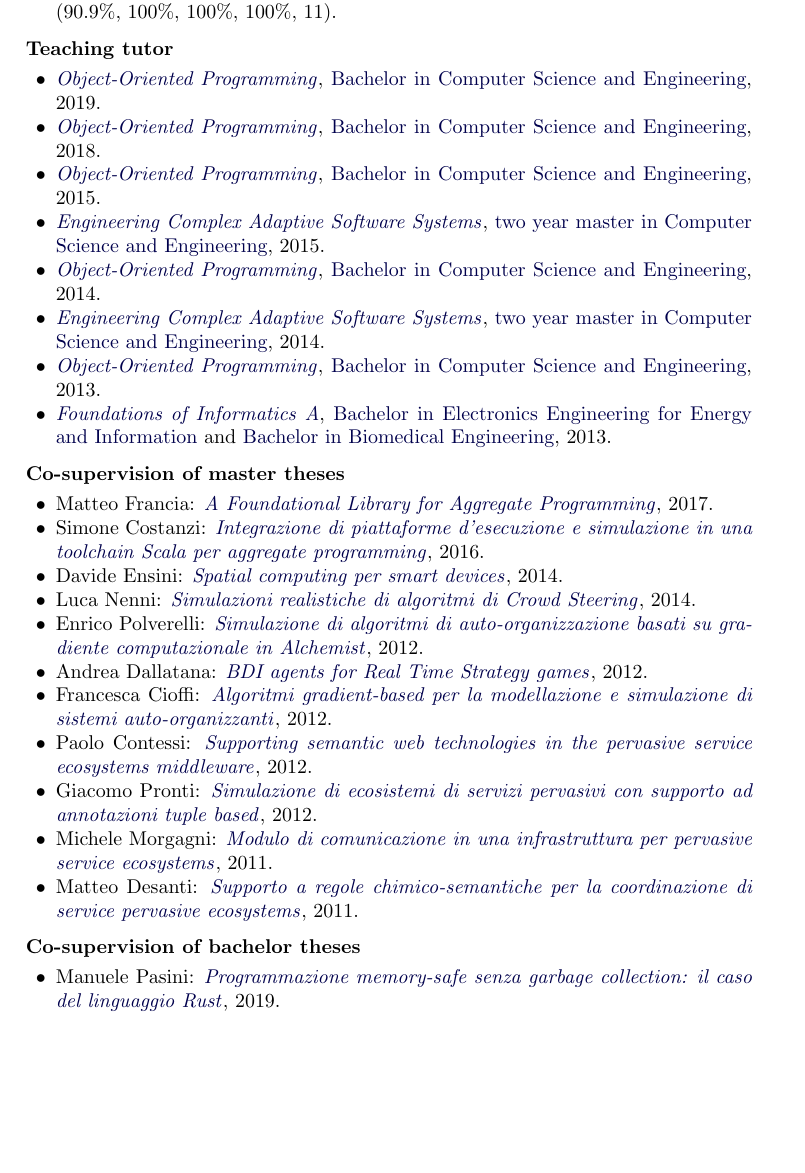
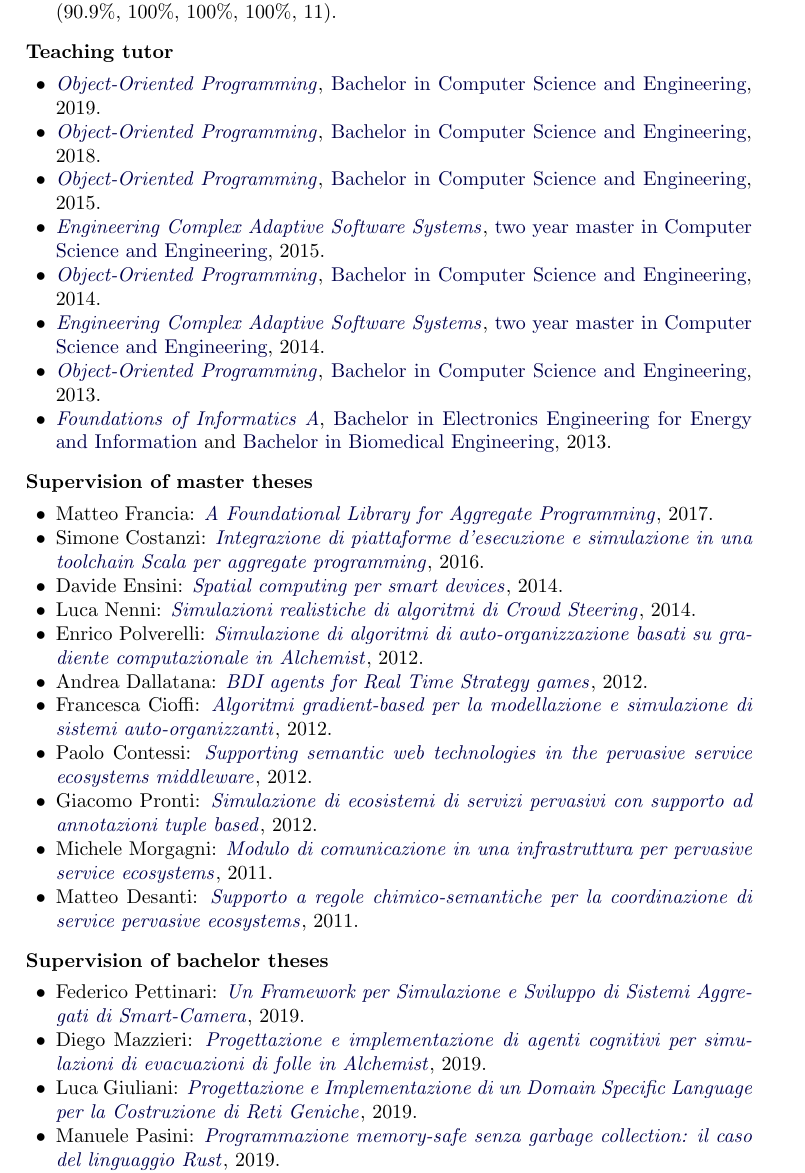
Before and after one commit to DanySK/Curriculum-Vitae, a LaTeX CV (curriculum.tex, which reads teaching.tex): part of page 11 of 16, cut so that both start at the same text, the shorter picture padded with empty space. Compiled offline with pdfLaTeX.

Commit message:
Add October 2019 theses

```diff
--- a/teaching.tex
+++ b/teaching.tex
@@ -36,7 +36,7 @@
       \item \href{http://archive.fo/0Gr16}{\textit{Object-Oriented Programming}}, \href{http://archive.fo/UM5wl}{Bachelor in Computer Science and Engineering}, 2013.
       \item \href{http://archive.fo/XZFR0}{\textit{Foundations of Informatics A}}, \href{http://archive.fo/30rN0}{Bachelor in Electronics Engineering for Energy and Information} and \href{http://archive.fo/jW52L}{Bachelor in Biomedical Engineering}, 2013.
     \end{innerlist}
-\item[] \textbf{Co-supervision of master theses} %\hfill \textbf{June 2011 to December 2012}
+\item[] \textbf{Supervision of master theses} %\hfill \textbf{June 2011 to December 2012}
     \begin{innerlist}
       \item Matteo Francia: \href{http://amslaurea.unibo.it/13090/}{\textit{A Foundational Library for Aggregate Programming}}, 2017.
       \item Simone Costanzi: \href{http://amslaurea.unibo.it/10519/}{\textit{Integrazione di piattaforme d'esecuzione e simulazione in una toolchain Scala per aggregate programming}}, 2016.
@@ -50,8 +50,11 @@
       \item Michele Morgagni: \href{http://archive.fo/6mnSN}{\textit{Modulo di comunicazione in una infrastruttura per pervasive service ecosystems}}, 2011.
       \item Matteo Desanti: \href{http://archive.fo/rwla1}{\textit{Supporto a regole chimico-semantiche per la coordinazione di service pervasive ecosystems}}, 2011.
     \end{innerlist}
-\item[] \textbf{Co-supervision of bachelor theses} %\hfill \textbf{June 2011 to December 2012}
+\item[] \textbf{Supervision of bachelor theses} %\hfill \textbf{June 2011 to December 2012}
     \begin{innerlist}
+      \item Federico Pettinari: \href{https://amslaurea.unibo.it/19092/}{\textit{Un Framework per Simulazione e Sviluppo di Sistemi Aggregati di Smart-Camera}}, 2019.
+      \item Diego Mazzieri: \href{https://amslaurea.unibo.it/19084/}{\textit{Progettazione e implementazione di agenti cognitivi per simulazioni di evacuazioni di folle in Alchemist}}, 2019.
+      \item Luca Giuliani: \href{https://amslaurea.unibo.it/19071/}{\textit{Progettazione e Implementazione di un Domain Specific Language per la Costruzione di Reti Geniche}}, 2019.
       \item Manuele Pasini: \href{http://amslaurea.unibo.it/18535/}{\textit{Programmazione memory-safe senza garbage collection: il caso del linguaggio Rust}}, 2019.
       \item Nicolas Barilari: \href{http://amslaurea.unibo.it/16841/}{\textit{Programmazione Reattiva in Kotlin su sistemi Android}}, 2018.
       \item Luca Casamenti: \href{http://amslaurea.unibo.it/16788/}{\textit{Il linguaggio Ceylon}}, 2018.
```
